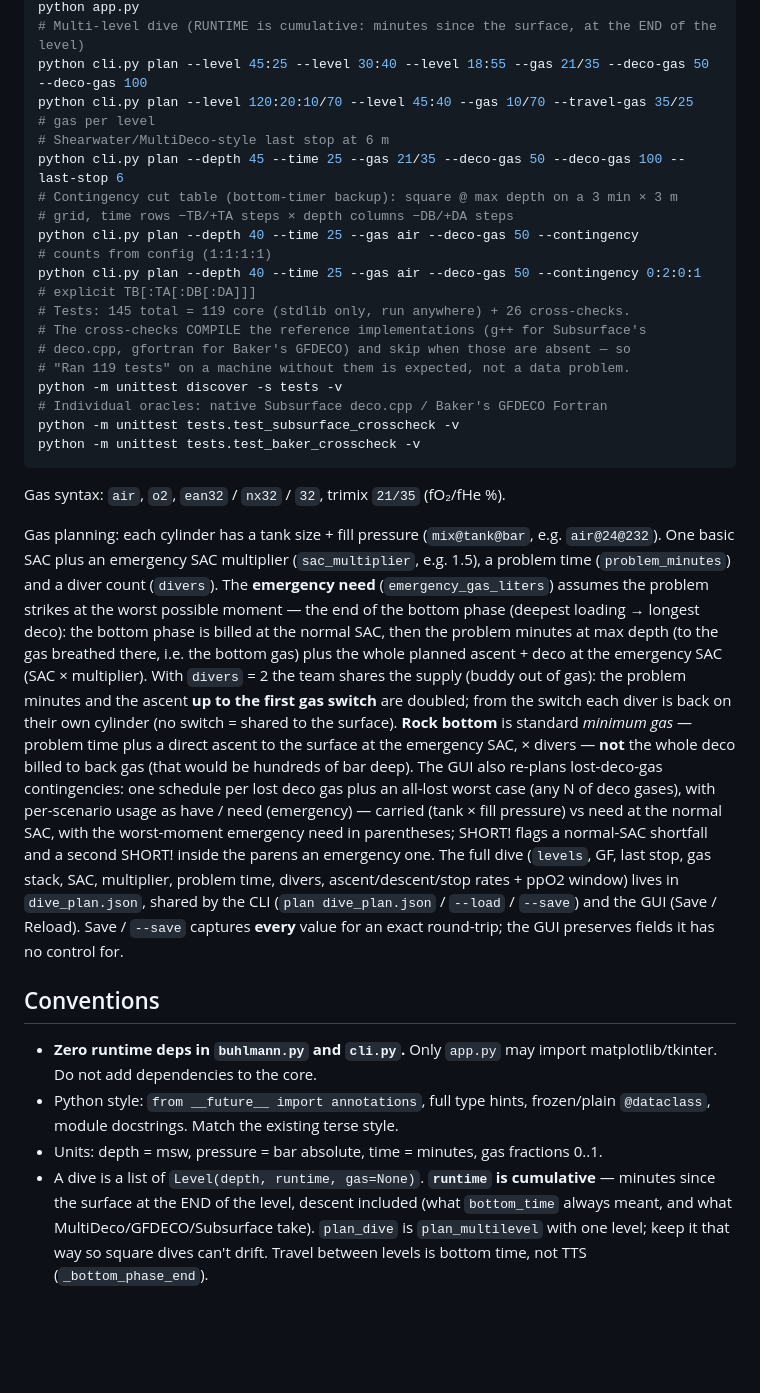
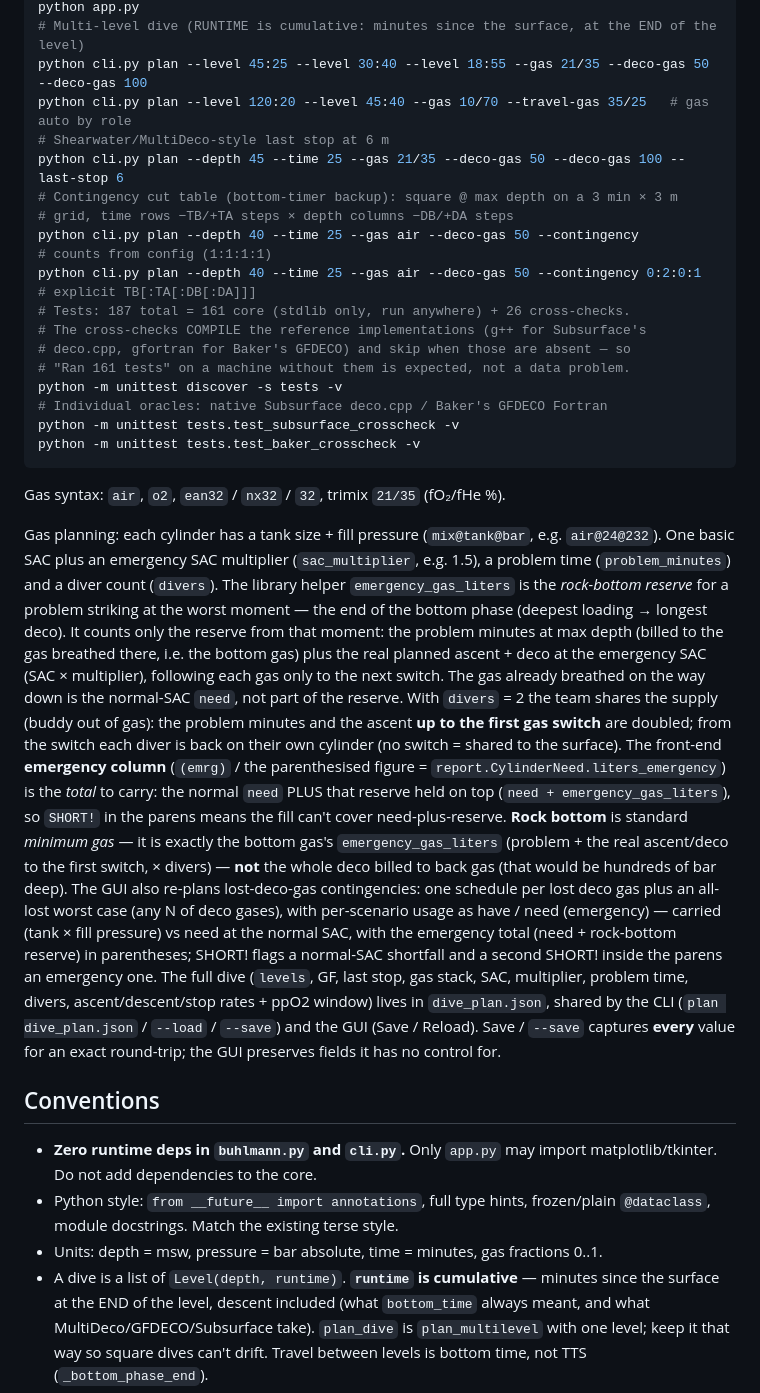
Before and after one commit to ekonovember/eko-deco, a Markdown page: CLAUDE.md, the part around one of its changes. Rendered like a GitHub page; blank space fills up the shorter version.

```diff
--- a/CLAUDE.md
+++ b/CLAUDE.md
@@ -64,17 +65,17 @@ python cli.py tissues --depth 40 --time 20 --gas ean32 --json
 python app.py
 # Multi-level dive (RUNTIME is cumulative: minutes since the surface, at the END of the level)
 python cli.py plan --level 45:25 --level 30:40 --level 18:55 --gas 21/35 --deco-gas 50 --deco-gas 100
-python cli.py plan --level 120:20:10/70 --level 45:40 --gas 10/70 --travel-gas 35/25   # gas per level
+python cli.py plan --level 120:20 --level 45:40 --gas 10/70 --travel-gas 35/25   # gas auto by role
 # Shearwater/MultiDeco-style last stop at 6 m
 python cli.py plan --depth 45 --time 25 --gas 21/35 --deco-gas 50 --deco-gas 100 --last-stop 6
 # Contingency cut table (bottom-timer backup): square @ max depth on a 3 min × 3 m
 # grid, time rows −TB/+TA steps × depth columns −DB/+DA steps
 python cli.py plan --depth 40 --time 25 --gas air --deco-gas 50 --contingency          # counts from config (1:1:1:1)
 python cli.py plan --depth 40 --time 25 --gas air --deco-gas 50 --contingency 0:2:0:1  # explicit TB[:TA[:DB[:DA]]]
-# Tests: 145 total = 119 core (stdlib only, run anywhere) + 26 cross-checks.
+# Tests: 187 total = 161 core (stdlib only, run anywhere) + 26 cross-checks.
 # The cross-checks COMPILE the reference implementations (g++ for Subsurface's
 # deco.cpp, gfortran for Baker's GFDECO) and skip when those are absent — so
-# "Ran 119 tests" on a machine without them is expected, not a data problem.
+# "Ran 161 tests" on a machine without them is expected, not a data problem.
 python -m unittest discover -s tests -v
 # Individual oracles: native Subsurface deco.cpp / Baker's GFDECO Fortran
 python -m unittest tests.test_subsurface_crosscheck -v
@@ -86,20 +87,27 @@ Gas syntax: `air`, `o2`, `ean32` / `nx32` / `32`, trimix `21/35` (fO₂/fHe %).
 Gas planning: each cylinder has a tank size + fill pressure (`mix@tank@bar`, e.g.
 `air@24@232`). One basic SAC plus an emergency SAC multiplier (`sac_multiplier`,
 e.g. 1.5), a problem time (`problem_minutes`) and a diver count (`divers`).
-The **emergency need** (`emergency_gas_liters`) assumes the problem strikes at
-the worst possible moment — the end of the bottom phase (deepest loading →
-longest deco): the bottom phase is billed at the normal SAC, then the problem
-minutes at max depth (to the gas breathed there, i.e. the bottom gas) plus the
-whole planned ascent + deco at the emergency SAC (SAC × multiplier). With
-`divers` = 2 the team shares the supply (buddy out of gas): the problem minutes
-and the ascent **up to the first gas switch** are doubled; from the switch each
-diver is back on their own cylinder (no switch = shared to the surface). **Rock
-bottom** is standard *minimum gas* — problem time plus a direct ascent to the
-surface at the emergency SAC, × divers — **not** the whole deco billed to back
-gas (that would be hundreds of bar deep). The GUI also re-plans lost-deco-gas contingencies:
+The library helper `emergency_gas_liters` is the *rock-bottom reserve* for
+a problem striking at the worst moment — the end of the bottom phase (deepest
+loading → longest deco). It counts only the reserve from that moment: the
+problem minutes at max depth (billed to the gas breathed there, i.e. the bottom
+gas) plus the real planned ascent + deco at the emergency SAC (SAC ×
+multiplier), following each gas only to the next switch. The gas already
+breathed on the way down is the normal-SAC `need`, not part of the reserve.
+With `divers` = 2 the team shares the supply (buddy out of gas): the problem
+minutes and the ascent **up to the first gas switch** are doubled; from the
+switch each diver is back on their own cylinder (no switch = shared to the
+surface). The front-end **emergency column** (`(emrg)` / the parenthesised
+figure = `report.CylinderNeed.liters_emergency`) is the *total* to carry: the
+normal `need` PLUS that reserve held on top (`need + emergency_gas_liters`), so
+`SHORT!` in the parens means the fill can't cover need-plus-reserve. **Rock
+bottom** is standard *minimum gas* — it is exactly the bottom gas's
+`emergency_gas_liters` (problem + the real ascent/deco to the first switch, ×
+divers) — **not** the whole deco billed to back gas (that would be hundreds of
+bar deep). The GUI also re-plans lost-deco-gas contingencies:
 one schedule per lost deco gas plus an all-lost worst case (any N of deco gases),
 with per-scenario usage as have / need (emergency) — carried (tank × fill pressure)
-vs need at the normal SAC, with the worst-moment emergency need in parentheses; SHORT!
+vs need at the normal SAC, with the emergency total (need + rock-bottom reserve) in parentheses; SHORT!
 flags a normal-SAC shortfall and a second SHORT! inside the parens an emergency one. The full dive
 (`levels`, GF, last stop, gas stack, SAC, multiplier, problem time, divers,
 ascent/descent/stop rates + ppO2 window) lives in `dive_plan.json`, shared by the CLI (`plan dive_plan.json`
@@ -113,7 +121,7 @@ value for an exact round-trip; the GUI preserves fields it has no control for.
 - Python style: `from __future__ import annotations`, full type hints, frozen/plain
   `@dataclass`, module docstrings. Match the existing terse style.
 - Units: depth = msw, pressure = bar absolute, time = minutes, gas fractions 0..1.
-- A dive is a list of `Level(depth, runtime, gas=None)`. **`runtime` is cumulative**
+- A dive is a list of `Level(depth, runtime)`. **`runtime` is cumulative**
   — minutes since the surface at the END of the level, descent included (what
   `bottom_time` always meant, and what MultiDeco/GFDECO/Subsurface take). `plan_dive`
   is `plan_multilevel` with one level; keep it that way so square dives can't drift.
```
Also changed, not shown: other parts of CLAUDE.md (+6 -5 lines), README.md (+31 -24 lines), pictures/icon.png, pictures/social_preview.png, 15 other files.
